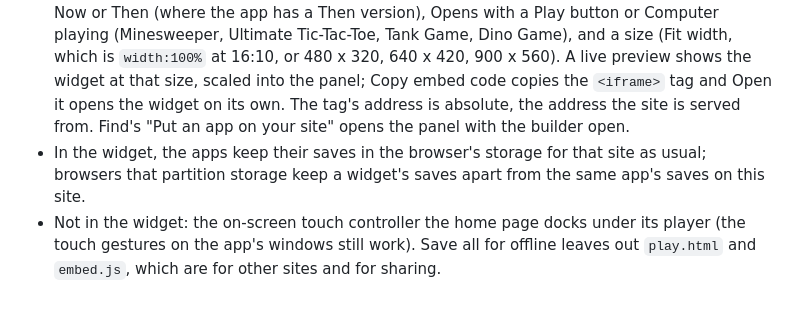
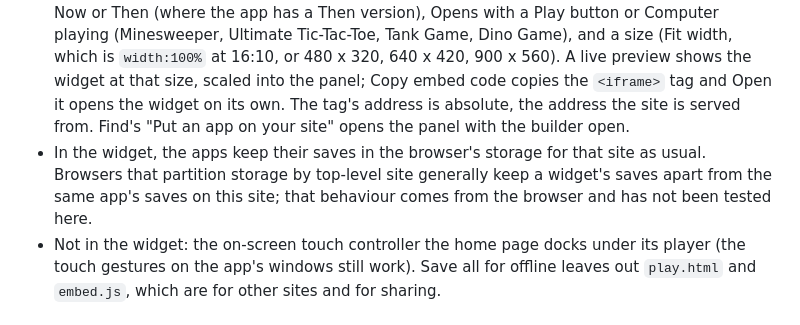
Before and after one commit to Nate314/old-java-applications, a Markdown page: web/README.md, the part around one of its changes. Rendered like a GitHub page.

```diff
--- a/web/README.md
+++ b/web/README.md
@@ -340,7 +340,7 @@ Any app can be put on another site, so the arcade can be played where people alr
 - The app's page gets a viewport of at least 640 x 520 (the home page player's height, which leaves the watch line room above the windows), or as much as its card asks for (`data-min-width`, `data-min-height`), scaled down into a smaller widget, so a 480 x 320 widget shows the same layout as a big one.
 - The poster lays the picture beside the words when the widget is wider than 520 px and above them when narrower, drops the picture in widgets under 300 px tall, and the bar drops the app's name under 560 px.
 - Every Share panel ends with "Put it on your site" (closed). Opening it adds `embed.js`, which builds the tag: pick the app (any of the 20; the arcade's Share panel starts on Minesweeper), Now or Then (where the app has a Then version), Opens with a Play button or Computer playing (Minesweeper, Ultimate Tic-Tac-Toe, Tank Game, Dino Game), and a size (Fit width, which is `width:100%` at 16:10, or 480 x 320, 640 x 420, 900 x 560). A live preview shows the widget at that size, scaled into the panel; Copy embed code copies the `<iframe>` tag and Open it opens the widget on its own. The tag's address is absolute, the address the site is served from. Find's "Put an app on your site" opens the panel with the builder open.
-- In the widget, the apps keep their saves in the browser's storage for that site as usual; browsers that partition storage keep a widget's saves apart from the same app's saves on this site.
+- In the widget, the apps keep their saves in the browser's storage for that site as usual. Browsers that partition storage by top-level site generally keep a widget's saves apart from the same app's saves on this site; that behaviour comes from the browser and has not been tested here.
 - Not in the widget: the on-screen touch controller the home page docks under its player (the touch gestures on the app's windows still work). Save all for offline leaves out `play.html` and `embed.js`, which are for other sites and for sharing.
 
 ## Arcade passport
```
Also changed, not shown: other parts of web/README.md (+1 -1 lines).
